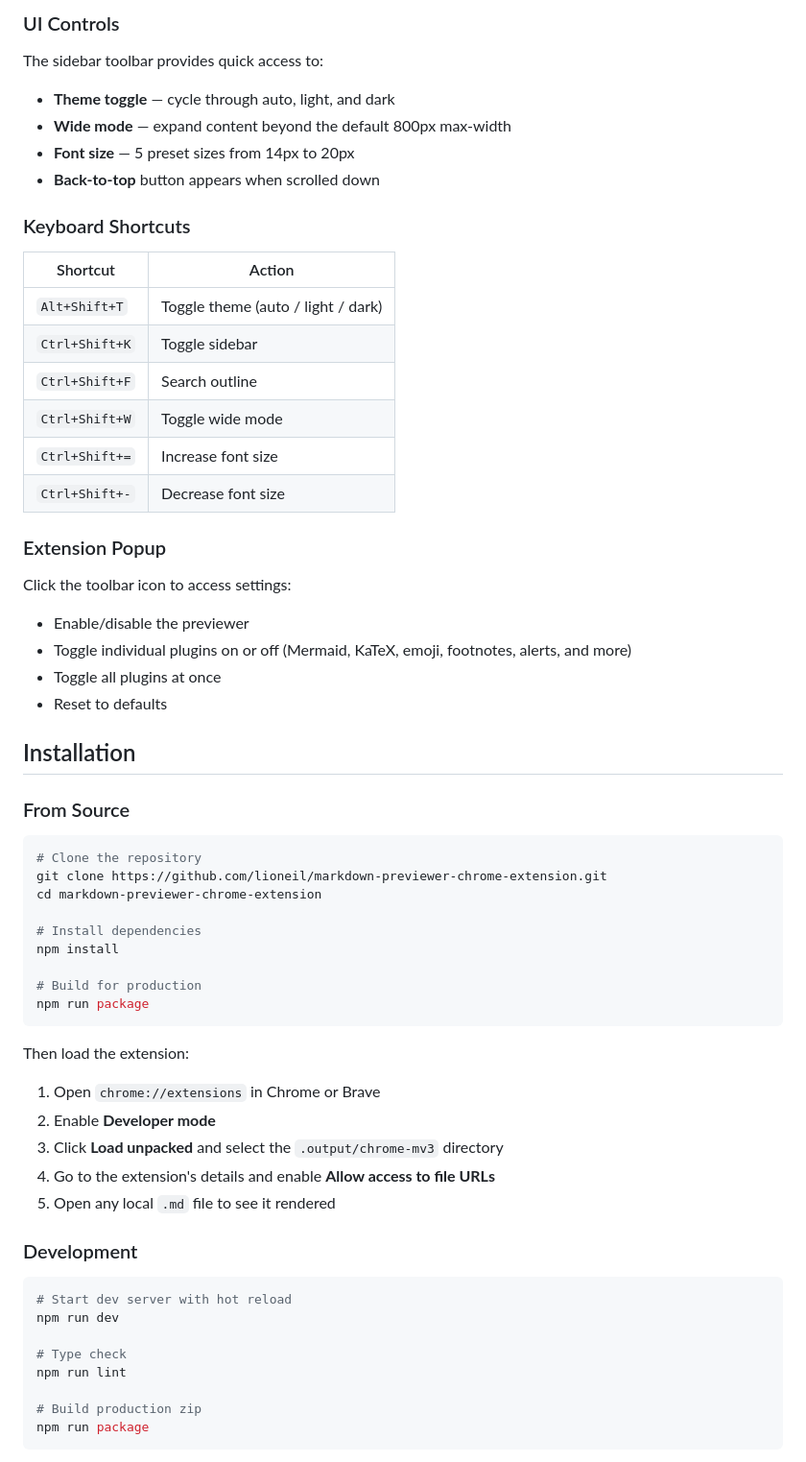
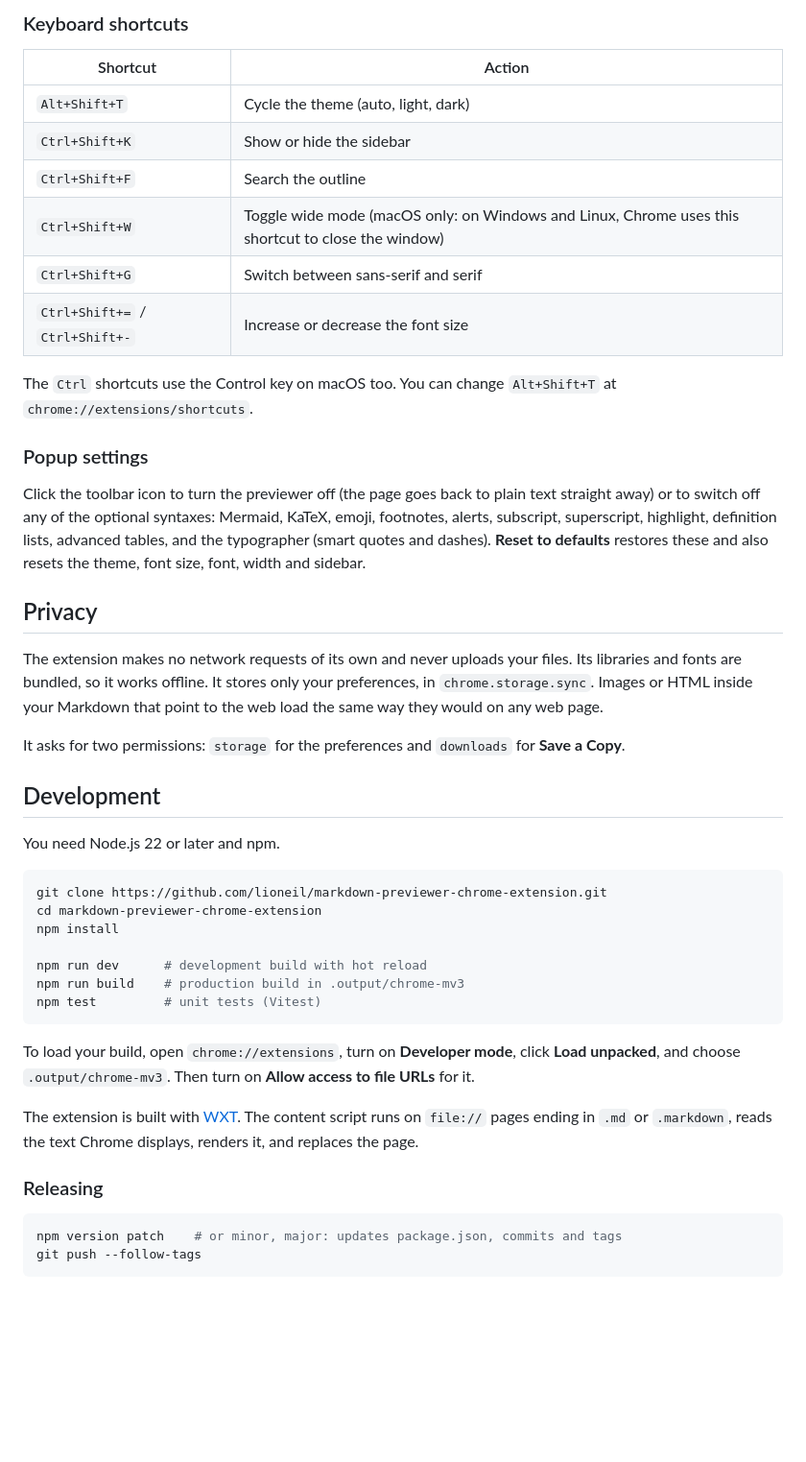
Before and after one commit to lioneil/markdown-previewer-chrome-extension, a Markdown page: README.md, the part around one of its changes. Shown at 96% size. GitHub-like rendering; blank space fills up the shorter version.

Commit message:
docs: rewrite the README

````diff
--- a/README.md
+++ b/README.md
@@ -46,67 +42,49 @@ A collapsible sidebar shows the full heading hierarchy of the document:
 
-### UI Controls
-
-The sidebar toolbar provides quick access to:
-
-- **Theme toggle** — cycle through auto, light, and dark
-- **Wide mode** — expand content beyond the default 800px max-width
-- **Font size** — 5 preset sizes from 14px to 20px
-- **Back-to-top** button appears when scrolled down
-
-### Keyboard Shortcuts
+### Keyboard shortcuts
 
 | Shortcut | Action |
 |---|---|
-| `Alt+Shift+T` | Toggle theme (auto / light / dark) |
-| `Ctrl+Shift+K` | Toggle sidebar |
-| `Ctrl+Shift+F` | Search outline |
-| `Ctrl+Shift+W` | Toggle wide mode |
-| `Ctrl+Shift+=` | Increase font size |
-| `Ctrl+Shift+-` | Decrease font size |
+| `Alt+Shift+T` | Cycle the theme (auto, light, dark) |
+| `Ctrl+Shift+K` | Show or hide the sidebar |
+| `Ctrl+Shift+F` | Search the outline |
+| `Ctrl+Shift+W` | Toggle wide mode (macOS only: on Windows and Linux, Chrome uses this shortcut to close the window) |
+| `Ctrl+Shift+G` | Switch between sans-serif and serif |
+| `Ctrl+Shift+=` / `Ctrl+Shift+-` | Increase or decrease the font size |
 
-### Extension Popup
+The `Ctrl` shortcuts use the Control key on macOS too. You can change `Alt+Shift+T` at `chrome://extensions/shortcuts`.
 
-Click the toolbar icon to access settings:
+### Popup settings
 
-- Enable/disable the previewer
-- Toggle individual plugins on or off (Mermaid, KaTeX, emoji, footnotes, alerts, and more)
-- Toggle all plugins at once
-- Reset to defaults
+Click the toolbar icon to turn the previewer off (the page goes back to plain text straight away) or to switch off any of the optional syntaxes: Mermaid, KaTeX, emoji, footnotes, alerts, subscript, superscript, highlight, definition lists, advanced tables, and the typographer (smart quotes and dashes). **Reset to defaults** restores these and also resets the theme, font size, font, width and sidebar.
 
-## Installation
+## Privacy
 
-### From Source
+The extension makes no network requests of its own and never uploads your files. Its libraries and fonts are bundled, so it works offline. It stores only your preferences, in `chrome.storage.sync`. Images or HTML inside your Markdown that point to the web load the same way they would on any web page.
+
+It asks for two permissions: `storage` for the preferences and `downloads` for **Save a Copy**.
+
+## Development
+
+You need Node.js 22 or later and npm.
 
 ```bash
-# Clone the repository
 git clone https://github.com/lioneil/markdown-previewer-chrome-extension.git
 cd markdown-previewer-chrome-extension
-
-# Install dependencies
 npm install
 
-# Build for production
-npm run package
+npm run dev      # development build with hot reload
+npm run build    # production build in .output/chrome-mv3
+npm test         # unit tests (Vitest)
 ```
 
-Then load the extension:
+To load your build, open `chrome://extensions`, turn on **Developer mode**, click **Load unpacked**, and choose `.output/chrome-mv3`. Then turn on **Allow access to file URLs** for it.
 
-1. Open `chrome://extensions` in Chrome or Brave
-2. Enable **Developer mode**
-3. Click **Load unpacked** and select the `.output/chrome-mv3` directory
-4. Go to the extension's details and enable **Allow access to file URLs**
-5. Open any local `.md` file to see it rendered
+The extension is built with [WXT](https://wxt.dev/). The content script runs on `file://` pages ending in `.md` or `.markdown`, reads the text Chrome displays, renders it, and replaces the page.
 
-### Development
+### Releasing
 
 ```bash
-# Start dev server with hot reload
-npm run dev
-
-# Type check
-npm run lint
-
-# Build production zip
-npm run package
+npm version patch    # or minor, major: updates package.json, commits and tags
+git push --follow-tags
 ```
 
````
Also changed, not shown: other parts of README.md (+27 -48 lines).
